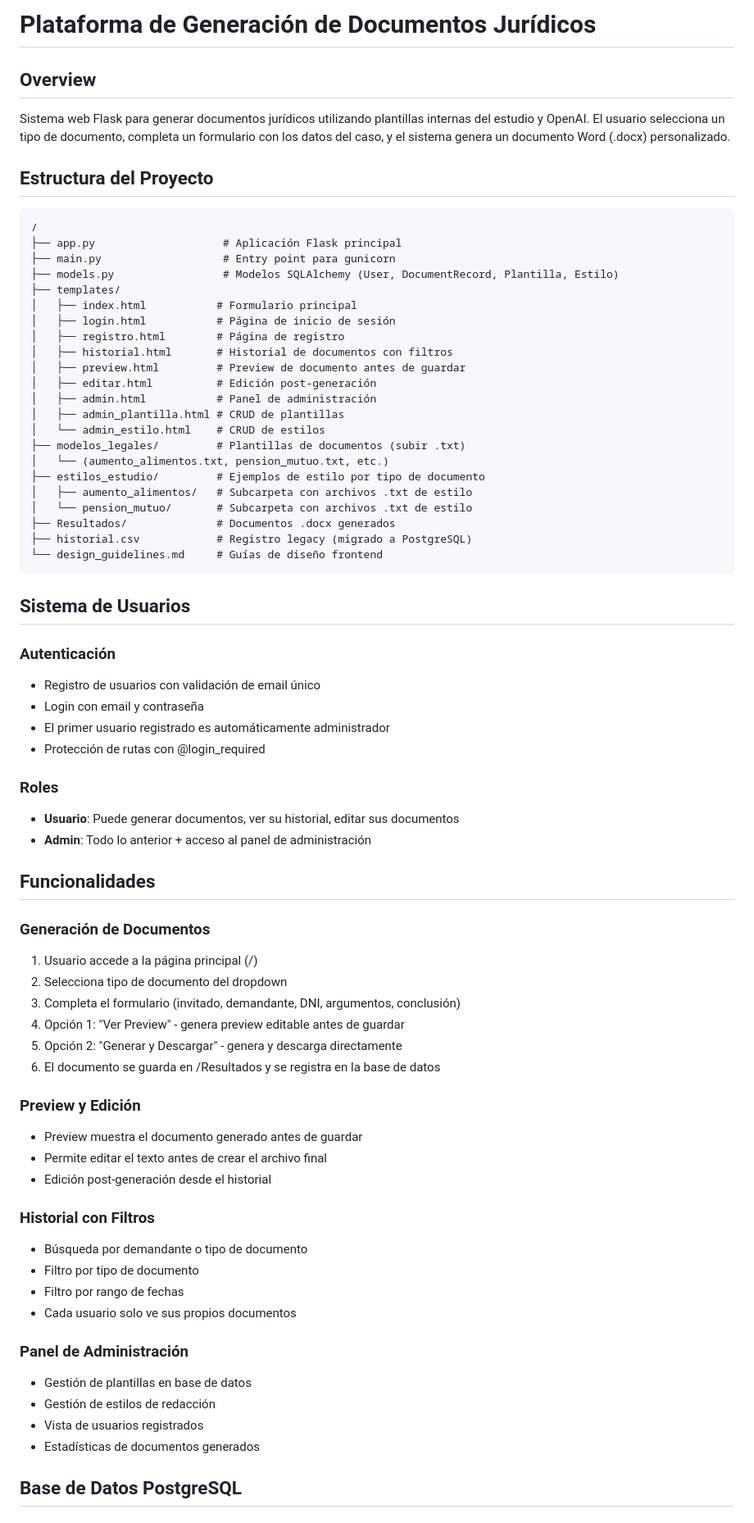
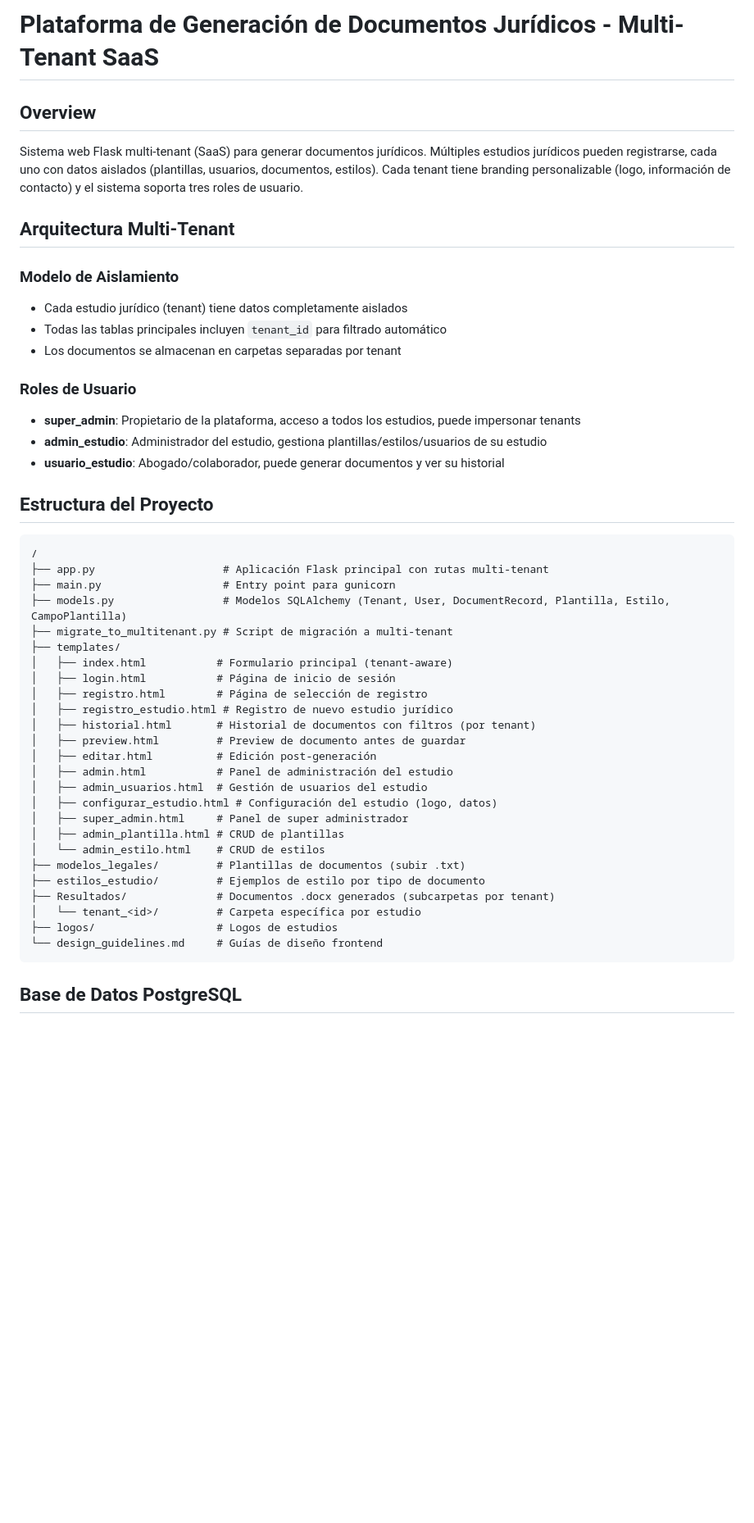
Before and after one commit to Martel123/anonimizador-apc, a Markdown page: replit.md, the part around one of its changes. Shown at 82% size. Drawn GitHub-style; blank space fills up the shorter version.

````diff
--- a/replit.md
+++ b/replit.md
@@ -1,74 +1,50 @@
-# Plataforma de Generación de Documentos Jurídicos
+# Plataforma de Generación de Documentos Jurídicos - Multi-Tenant SaaS
 
 ## Overview
 
-Sistema web Flask para generar documentos jurídicos utilizando plantillas internas del estudio y OpenAI. El usuario selecciona un tipo de documento, completa un formulario con los datos del caso, y el sistema genera un documento Word (.docx) personalizado.
+Sistema web Flask multi-tenant (SaaS) para generar documentos jurídicos. Múltiples estudios jurídicos pueden registrarse, cada uno con datos aislados (plantillas, usuarios, documentos, estilos). Cada tenant tiene branding personalizable (logo, información de contacto) y el sistema soporta tres roles de usuario.
+
+## Arquitectura Multi-Tenant
+
+### Modelo de Aislamiento
+- Cada estudio jurídico (tenant) tiene datos completamente aislados
+- Todas las tablas principales incluyen `tenant_id` para filtrado automático
+- Los documentos se almacenan en carpetas separadas por tenant
+
+### Roles de Usuario
+- **super_admin**: Propietario de la plataforma, acceso a todos los estudios, puede impersonar tenants
+- **admin_estudio**: Administrador del estudio, gestiona plantillas/estilos/usuarios de su estudio
+- **usuario_estudio**: Abogado/colaborador, puede generar documentos y ver su historial
 
 ## Estructura del Proyecto
 
 ```
 /
-├── app.py                    # Aplicación Flask principal
+├── app.py                    # Aplicación Flask principal con rutas multi-tenant
 ├── main.py                   # Entry point para gunicorn
-├── models.py                 # Modelos SQLAlchemy (User, DocumentRecord, Plantilla, Estilo)
+├── models.py                 # Modelos SQLAlchemy (Tenant, User, DocumentRecord, Plantilla, Estilo, CampoPlantilla)
+├── migrate_to_multitenant.py # Script de migración a multi-tenant
 ├── templates/
-│   ├── index.html           # Formulario principal
+│   ├── index.html           # Formulario principal (tenant-aware)
 │   ├── login.html           # Página de inicio de sesión
-│   ├── registro.html        # Página de registro
-│   ├── historial.html       # Historial de documentos con filtros
+│   ├── registro.html        # Página de selección de registro
+│   ├── registro_estudio.html # Registro de nuevo estudio jurídico
+│   ├── historial.html       # Historial de documentos con filtros (por tenant)
 │   ├── preview.html         # Preview de documento antes de guardar
 │   ├── editar.html          # Edición post-generación
-│   ├── admin.html           # Panel de administración
+│   ├── admin.html           # Panel de administración del estudio
+│   ├── admin_usuarios.html  # Gestión de usuarios del estudio
+│   ├── configurar_estudio.html # Configuración del estudio (logo, datos)
+│   ├── super_admin.html     # Panel de super administrador
 │   ├── admin_plantilla.html # CRUD de plantillas
 │   └── admin_estilo.html    # CRUD de estilos
 ├── modelos_legales/         # Plantillas de documentos (subir .txt)
-│   └── (aumento_alimentos.txt, pension_mutuo.txt, etc.)
 ├── estilos_estudio/         # Ejemplos de estilo por tipo de documento
-│   ├── aumento_alimentos/   # Subcarpeta con archivos .txt de estilo
-│   └── pension_mutuo/       # Subcarpeta con archivos .txt de estilo
-├── Resultados/              # Documentos .docx generados
-├── historial.csv            # Registro legacy (migrado a PostgreSQL)
+├── Resultados/              # Documentos .docx generados (subcarpetas por tenant)
+│   └── tenant_<id>/         # Carpeta específica por estudio
+├── logos/                   # Logos de estudios
 └── design_guidelines.md     # Guías de diseño frontend
 ```
-
-## Sistema de Usuarios
-
-### Autenticación
-- Registro de usuarios con validación de email único
-- Login con email y contraseña
-- El primer usuario registrado es automáticamente administrador
-- Protección de rutas con @login_required
-
-### Roles
-- **Usuario**: Puede generar documentos, ver su historial, editar sus documentos
-- **Admin**: Todo lo anterior + acceso al panel de administración
-
-## Funcionalidades
-
-### Generación de Documentos
-1. Usuario accede a la página principal (/)
-2. Selecciona tipo de documento del dropdown
-3. Completa el formulario (invitado, demandante, DNI, argumentos, conclusión)
-4. Opción 1: "Ver Preview" - genera preview editable antes de guardar
-5. Opción 2: "Generar y Descargar" - genera y descarga directamente
-6. El documento se guarda en /Resultados y se registra en la base de datos
-
-### Preview y Edición
-- Preview muestra el documento generado antes de guardar
-- Permite editar el texto antes de crear el archivo final
-- Edición post-generación desde el historial
-
-### Historial con Filtros
-- Búsqueda por demandante o tipo de documento
-- Filtro por tipo de documento
-- Filtro por rango de fechas
-- Cada usuario solo ve sus propios documentos
-
-### Panel de Administración
-- Gestión de plantillas en base de datos
-- Gestión de estilos de redacción
-- Vista de usuarios registrados
-- Estadísticas de documentos generados
 
 ## Base de Datos PostgreSQL
 
````
Also changed, not shown: other parts of replit.md (+125 -66 lines).
